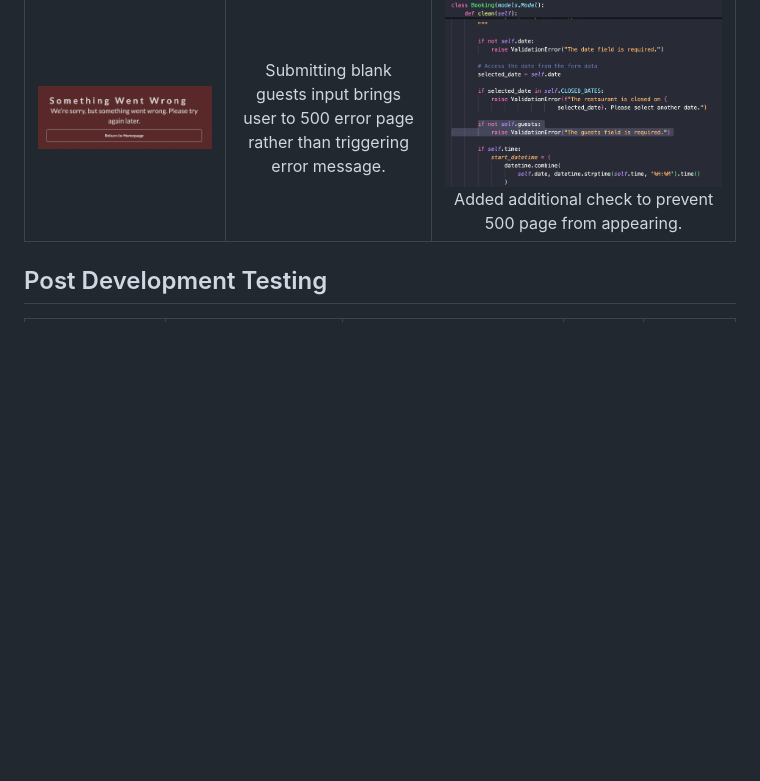
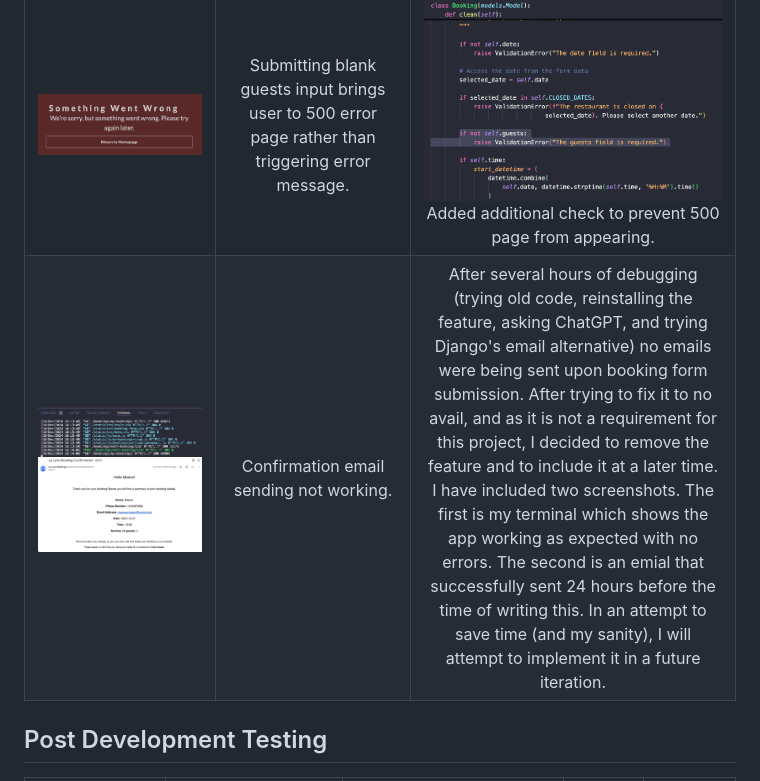
Before and after one commit to maevecrossan/la-luna, a Markdown page: TESTING.md, the part around the change. Drawn GitHub-style; pictures changed too: docs/testing/email_error.png (added), docs/testing/email_error_2.png (added); blank space fills up the shorter version.

Commit message:
Explain removal of emailjs functionality.

```diff
--- a/TESTING.md
+++ b/TESTING.md
@@ -20,6 +20,7 @@
 | ![testing screenshot](docs/testing/edit_function_duplicating.png) | Rather than replacing the original booking with the updated version, the edit function creates a new booking with the updated version. | ![testing screenshot](docs/testing/form_action_before_and_after.png) The previous form action was overriding any editing logic. Once the form action was updated, bookings were successfully edited and updated and no additional bookings were made. |
 |  | 500 error appearing submitting form after removing 'required' attribute in devtools from 'date' input field. | ![testing screenshot](docs/testing/date_field_update.png) ![testing screenshot](docs/testing/field_date_update_2.png) Add additional checks and validationin the models.py file and forms.py |
 | ![testing screenshot](docs/testing/empty_guest_field_500_error.png) | Submitting blank guests input brings user to 500 error page rather than triggering error message. | ![testing screenshot](docs/testing/empty_field_error_fix.png) Added additional check to prevent 500 page from appearing. |
+| ![testing screenshot](docs/testing/email_error.png) ![testing screenshot](docs/testing/email_error_2.png) | Confirmation email sending not working. | After several hours of debugging (trying old code, reinstalling the feature, asking ChatGPT, and trying Django's email alternative) no emails were being sent upon booking form submission. After trying to fix it to no avail, and as it is not a requirement for this project, I decided to remove the feature and to include it at a later time. I have included two screenshots. The first is my terminal which shows the app working as expected with no errors. The second is an emial that successfully sent 24 hours before the time of writing this. In an attempt to save time (and my sanity), I will attempt to implement it in a future iteration. |
 
 
 ## Post Development Testing
```
